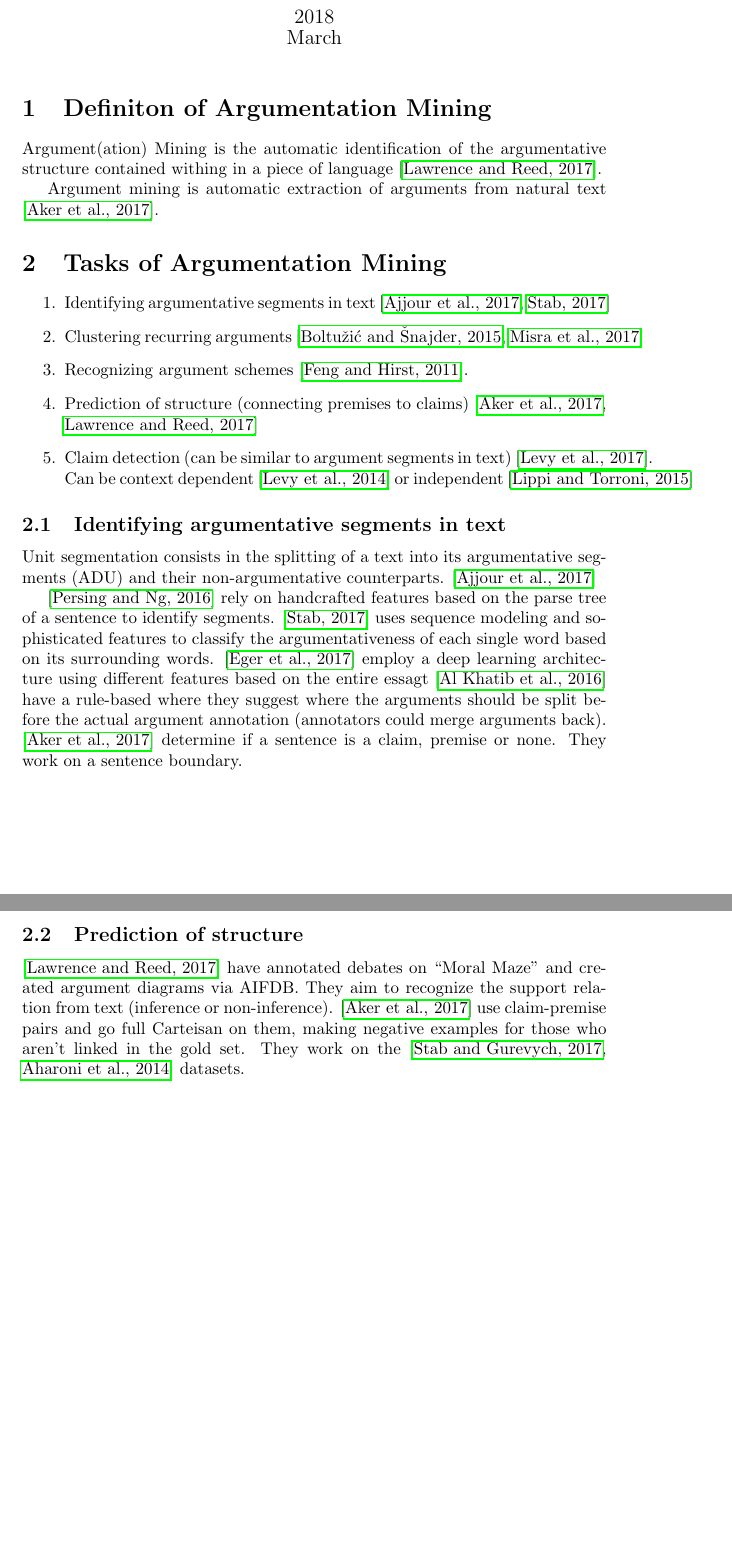
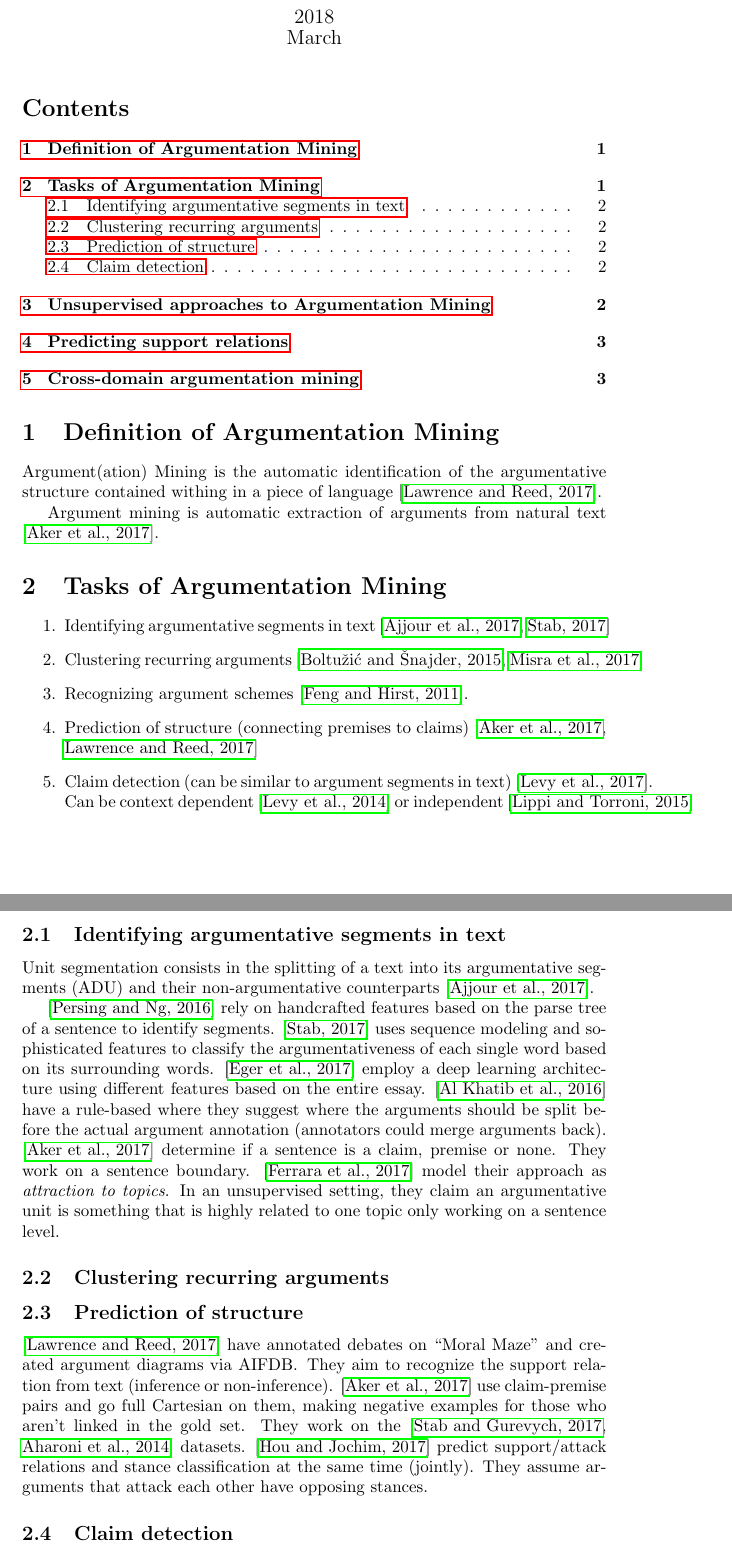
Before and after one commit to FilipBolt/researchNotes, a LaTeX document (argumentation_mining/argumentation_mining.tex): two parts of pages 1 and 2 of 4 before the commit and two parts of pages 1 and 2 of 5 after it, joined at a grey line, cut so that both start at the same text, the shorter picture padded with empty space. Compiled offline with pdfLaTeX.

Commit message:
Updating repo

```diff
--- a/argumentation_mining/argumentation_mining.tex
+++ b/argumentation_mining/argumentation_mining.tex
@@ -13,10 +13,12 @@
 
 \maketitle
 
-\section{Definiton of Argumentation Mining}
+\tableofcontents
+
+\section{Definition of Argumentation Mining}
 
 Argument(ation) Mining is the automatic identification of the argumentative
-structure contained withing in a piece of language \cite{Lawrence2017}.
+structure contained withing in a piece of language~\cite{Lawrence2017}.
 
 Argument mining is automatic extraction of arguments from natural text
 \cite{Aker2017}.
@@ -24,26 +26,27 @@ Argument mining is automatic extraction of arguments from natural text
 \section{Tasks of Argumentation Mining}
 
 \begin{enumerate}
-  \item Identifying argumentative segments in text \cite{Ajjour2017, stab2017argumentative}
+  \item Identifying argumentative segments in text~\cite{Ajjour2017, stab2017argumentative}
 
-  \item Clustering recurring arguments \cite{boltuvzic2015identifying,
+  \item Clustering recurring arguments~\cite{boltuvzic2015identifying,
    misra2017using}
 
-  \item Recognizing argument schemes \cite{feng2011classifying}.
+  \item Recognizing argument schemes~\cite{feng2011classifying}.
 
-  \item Prediction of structure (connecting premises to claims) \cite{Aker2017,
+  \item Prediction of structure (connecting premises to claims)~\cite{Aker2017,
    Lawrence2017}
 
- \item Claim detection (can be similar to argument segments in text) \cite{Levy2017}.
-   Can be context dependent \cite{levy2014context} or independent \cite{lippi2015context}
+ \item Claim detection (can be similar to argument segments in text)~\cite{Levy2017}.
+   Can be context dependent~\cite{levy2014context} or independent~\cite{lippi2015context}
 
 \end{enumerate}
 
 \subsection{Identifying argumentative segments in text}
+\label{subsec:argseg}
 
-Unit segmentation consists in the splitting of a text into its
-argumentative segments (ADU) and their non-argumentative counterparts.
-\cite{Ajjour2017}
+\noindent Unit segmentation consists in the splitting of a text into its
+argumentative segments (ADU) and their non-argumentative counterparts
+\cite{Ajjour2017}.
 
 \cite{persing2016end} rely on handcrafted features based on the parse tree
 of a sentence to identify segments.
@@ -51,21 +54,35 @@ of a sentence to identify segments.
 features to classify the argumentativeness of each single word based on
 its surrounding words.
 \cite{eger2017neural} employ a deep learning architecture using different
-features based on the entire essagt
+features based on the entire essay.
 \cite{al2016news} have a rule-based where they suggest where the arguments
 should be split before the actual argument annotation (annotators could
 merge arguments back).
 \cite{Aker2017} determine if a sentence is a claim,
 premise or none. They work on a sentence boundary.
+\cite{Ferrara2017} model their approach as \emph{attraction to topics}.
+In an unsupervised setting, they claim an argumentative unit
+is something that is highly related to one topic only working on a
+sentence level.
+
+\subsection{Clustering recurring arguments}
 
 \subsection{Prediction of structure}
 
 \cite{Lawrence2017} have annotated debates on ``Moral Maze'' and created
-argument diagrams via AIFDB. They aim to recognize the support relation
+argument diagrams via AIFDB\@. They aim to recognize the support relation
 from text (inference or non-inference).
-\cite{Aker2017} use claim-premise pairs and go full Carteisan on them,
+\cite{Aker2017} use claim-premise pairs and go full Cartesian on them,
 making negative examples for those who aren't linked in the gold set. They
-work on the \cite{stab2017parsing, aharoni2014benchmark} datasets.
+work on the~\cite{stab2017parsing, aharoni2014benchmark} datasets.
+\cite{Hou2017} predict support/attack relations and stance classification at the same
+time (jointly). They assume arguments that attack each other
+have opposing stances.
+
+\subsection{Claim detection}
+
+\cite{Ferrara2017} use topic modeling to predict which sentence is a
+claim, major claim or premise.
 
 \section{Unsupervised approaches to Argumentation Mining}
 
```
Also changed, not shown: argumentation_mining/argumentation_mining.bib (+22 -0 lines), natural_language_procesing/natural_language_procesing.bib (deleted, +0 -13 lines), natural_language_procesing/natural_language_procesing.tex (deleted, +0 -32 lines), README.md, argumentation_mining/argumentation_mining.pdf, natural_language_procesing/natural_language_procesing.pdf (deleted), argumentation_mining/argumentation_mining.tex (6 more changed lines).
